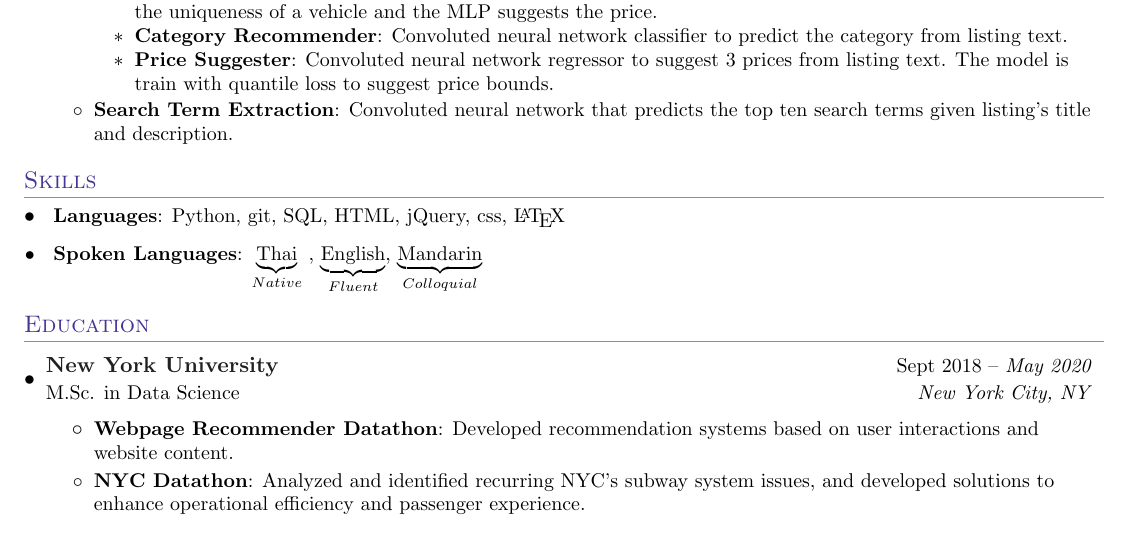
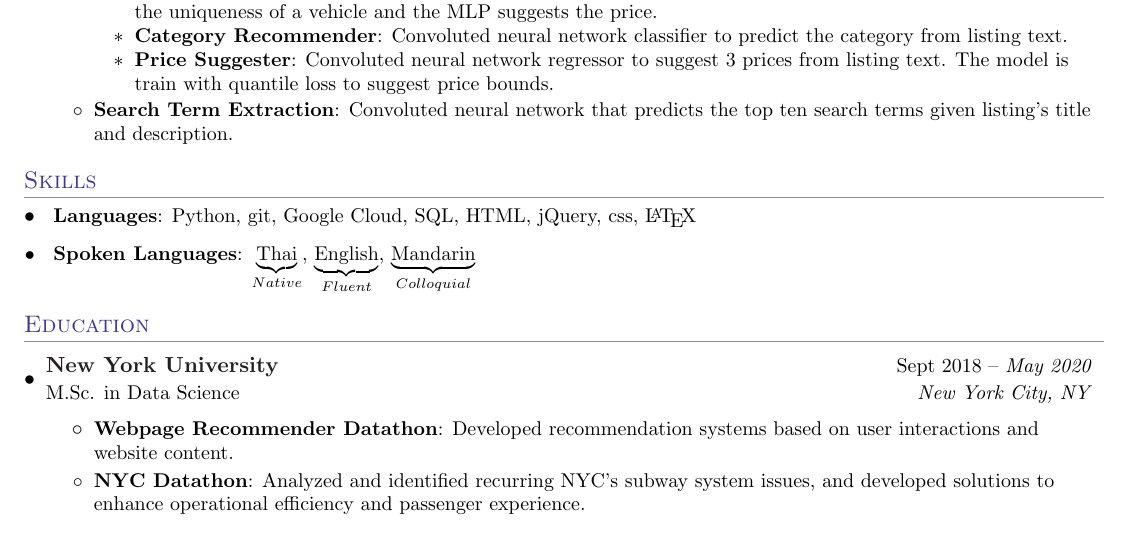
Before and after one commit to nopphrakornk/resume, a LaTeX CV (tex/resume_nop.tex): part of the page, cut so that both start at the same text. Compiled offline with pdfLaTeX.

Commit message:
add + fix type in skills

```diff
--- a/tex/resume_nop.tex
+++ b/tex/resume_nop.tex
@@ -132,9 +132,9 @@
 \section{Skills}
  \resumeSubHeadingListStart
    \resumeItem{
-     \textbf{Languages}}{Python, git, SQL, HTML, jQuery, css, \LaTeX}
+     \textbf{Languages}}{Python, git, Google Cloud, SQL, HTML, jQuery, css, \LaTeX}
 \resumeItem{
-     \textbf{Spoken Languages}}{\normalfont  $\underbrace{\textrm{Thai}}_{Native}$ , $\underbrace{\textrm{English}}_{Fluent}$, $\underbrace{\textrm{Mandarin}}_{Colloquial}$}
+     \textbf{Spoken Languages}}{\normalfont  $\underbrace{\textrm{Thai}}_{Native}$, $\underbrace{\textrm{English}}_{Fluent}$, $\underbrace{\textrm{Mandarin}}_{Colloquial}$}
  \resumeSubHeadingListEnd
 
 %-----------EDUCATION-----------------
```
Also changed, not shown: resume_nop.pdf, 1 other file.
